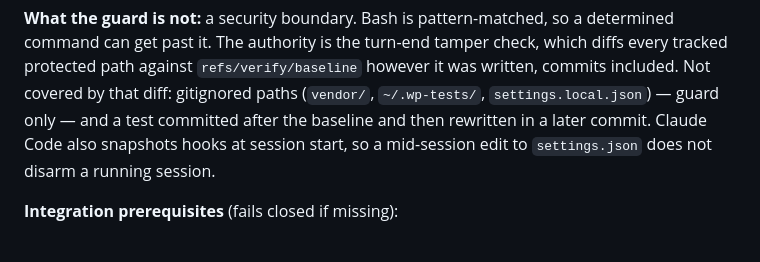
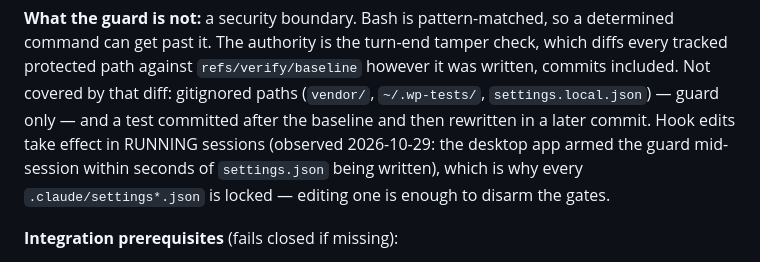
Before and after one commit to breonwilliams/form-runtime-engine, a Markdown page: CLAUDE.md, the part around the change. GitHub-like rendering.

Commit message:
docs(verify): hook edits reach running sessions; say so
The guard armed itself in the session that wrote settings.json, within
seconds. The earlier note claimed hooks are snapshotted at session start,
which would have made settings edits harmless mid-session. They are not
harmless, which is the reason every .claude/settings*.json is locked.

Co-Authored-By: Claude Opus 5.5 <noreply@anthropic.com>

```diff
--- a/CLAUDE.md
+++ b/CLAUDE.md
@@ -1042,8 +1042,10 @@ which diffs every tracked protected path against `refs/verify/baseline`
 however it was written, commits included. Not covered by that diff: gitignored
 paths (`vendor/`, `~/.wp-tests/`, `settings.local.json`) — guard only — and a
 test committed after the baseline and then rewritten in a later commit.
-Claude Code also snapshots hooks at session start, so a mid-session edit to
-`settings.json` does not disarm a running session.
+Hook edits take effect in RUNNING sessions (observed 2026-10-29: the desktop
+app armed the guard mid-session within seconds of `settings.json` being
+written), which is why every `.claude/settings*.json` is locked — editing
+one is enough to disarm the gates.
 
 **Integration prerequisites** (fails closed if missing):
 - WordPress test library 7.1.4 + core in `~/.wp-tests/` (not `/tmp`, which
```
